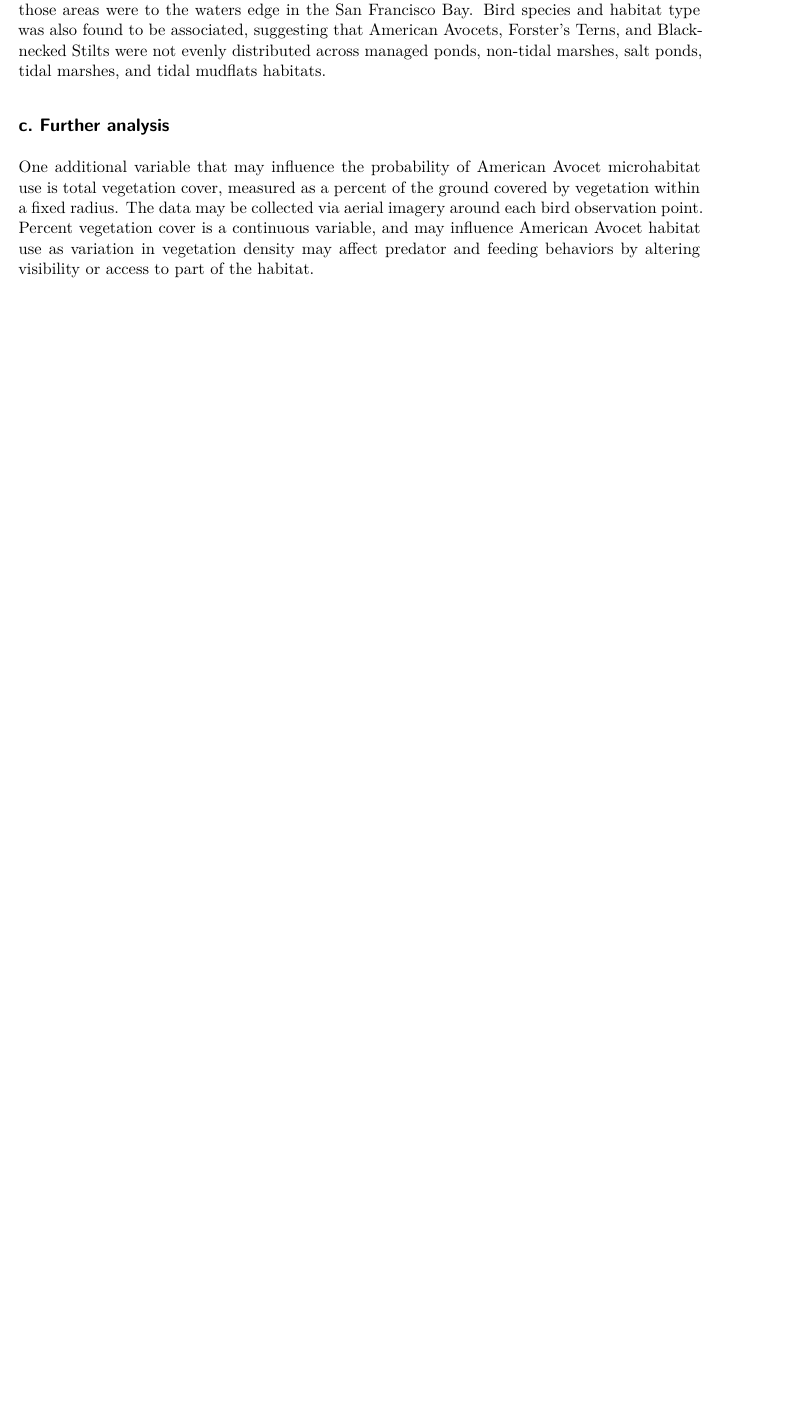
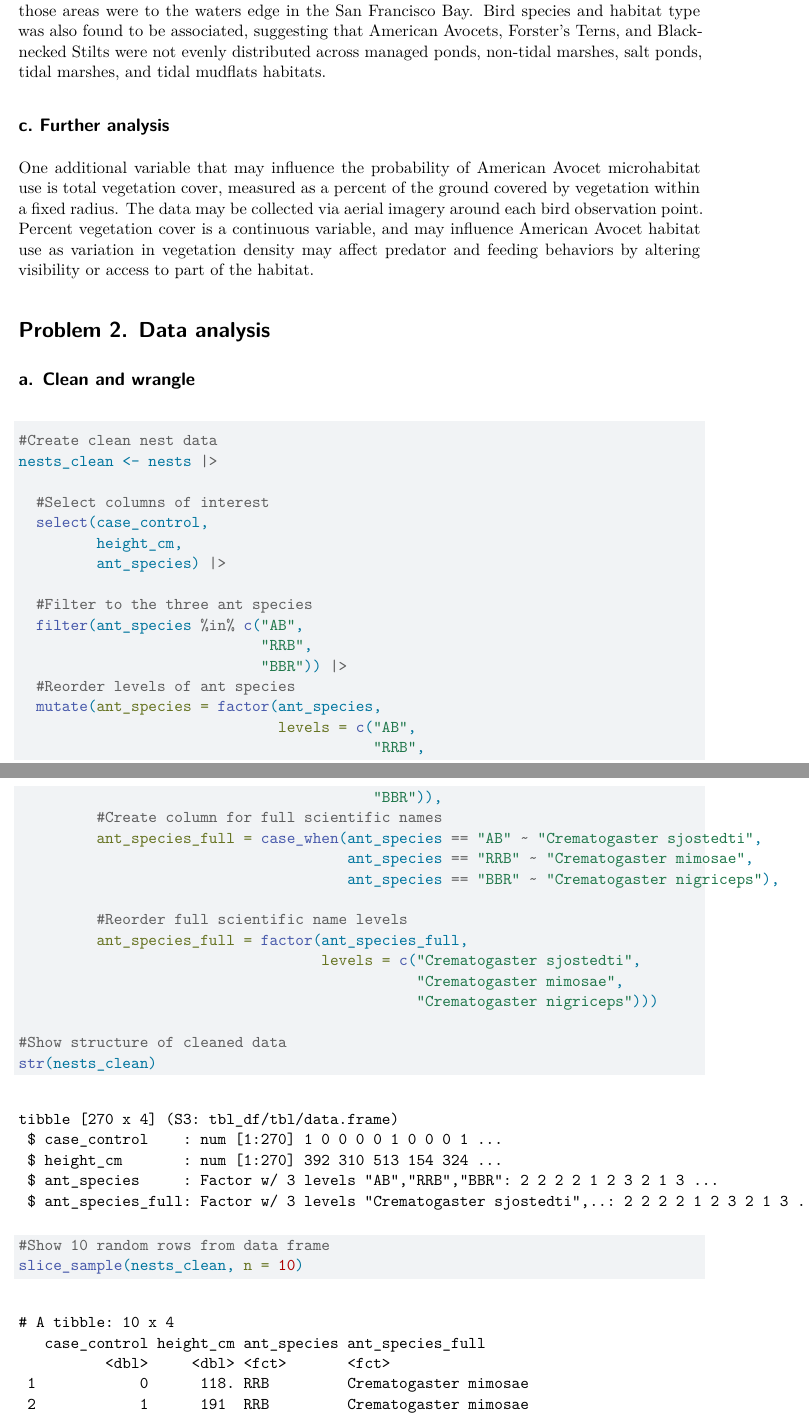
Before and after one commit to owenwright-oss/ENVS-193DS_spring-2026_final, a Quarto document (code/final.qmd): part of page 2 of 2 before the commit and two parts of pages 2 and 3 of 3 after it, the two joined at a grey line, cut so that both start at the same text, the shorter picture padded with empty space. Rendered offline with R 4.5, knitr and Pandoc in place of Quarto, then LaTeX, with nearby package versions; code that draws random numbers runs with fixed seeds of ours; column names are cleaned by a stand-in for the janitor package.

Commit message:
Complete 2a and 2b

````diff
--- a/code/final.qmd
+++ b/code/final.qmd
@@ -47,4 +47,41 @@
 
 One additional variable that may influence the probability of American Avocet microhabitat use is total vegetation cover, measured as a percent of the ground covered by vegetation within a fixed radius. The data may be collected via aerial imagery around each bird observation point. Percent vegetation cover is a continuous variable, and may influence American Avocet habitat use as variation in vegetation density may affect predator and feeding behaviors by altering visibility or access to part of the habitat.
 
->
+# **Problem 2. Data analysis**
+
+## **a. Clean and wrangle**
+
+```{r}
+#Create clean nest data
+nests_clean <- nests |>
+
+  #Select columns of interest
+  select(case_control,
+         height_cm,
+         ant_species) |>
+
+  #Filter to the three ant species
+  filter(ant_species %in% c("AB",
+                            "RRB",
+                            "BBR")) |>
+  #Reorder levels of ant species
+  mutate(ant_species = factor(ant_species,
+                              levels = c("AB",
+                                         "RRB",
+                                         "BBR")),
+         #Create column for full scientific names
+         ant_species_full = case_when(ant_species == "AB" ~ "Crematogaster sjostedti",
+                                      ant_species == "RRB" ~ "Crematogaster mimosae",
+                                      ant_species == "BBR" ~ "Crematogaster nigriceps"),
+
+         #Reorder full scientific name levels
+         ant_species_full = factor(ant_species_full,
+                                   levels = c("Crematogaster sjostedti",
+                                              "Crematogaster mimosae",
+                                              "Crematogaster nigriceps")))
+
+#Show structure of cleaned data
+str(nests_clean)
+
+#Show 10 random rows from data frame
+slice_sample(nests_clean, n = 10)
````
Also changed, not shown: code/final.qmd (10 more changed lines).
